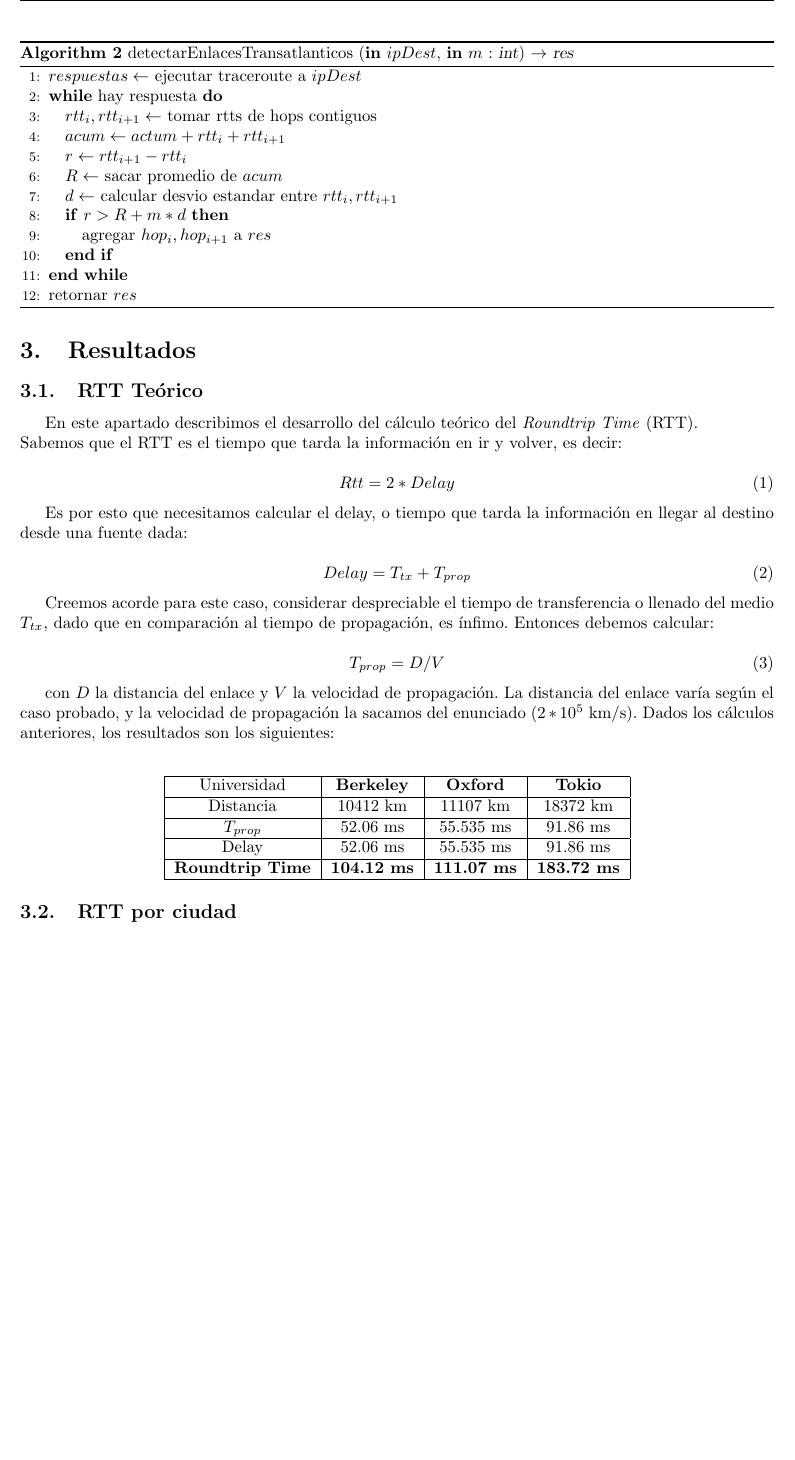
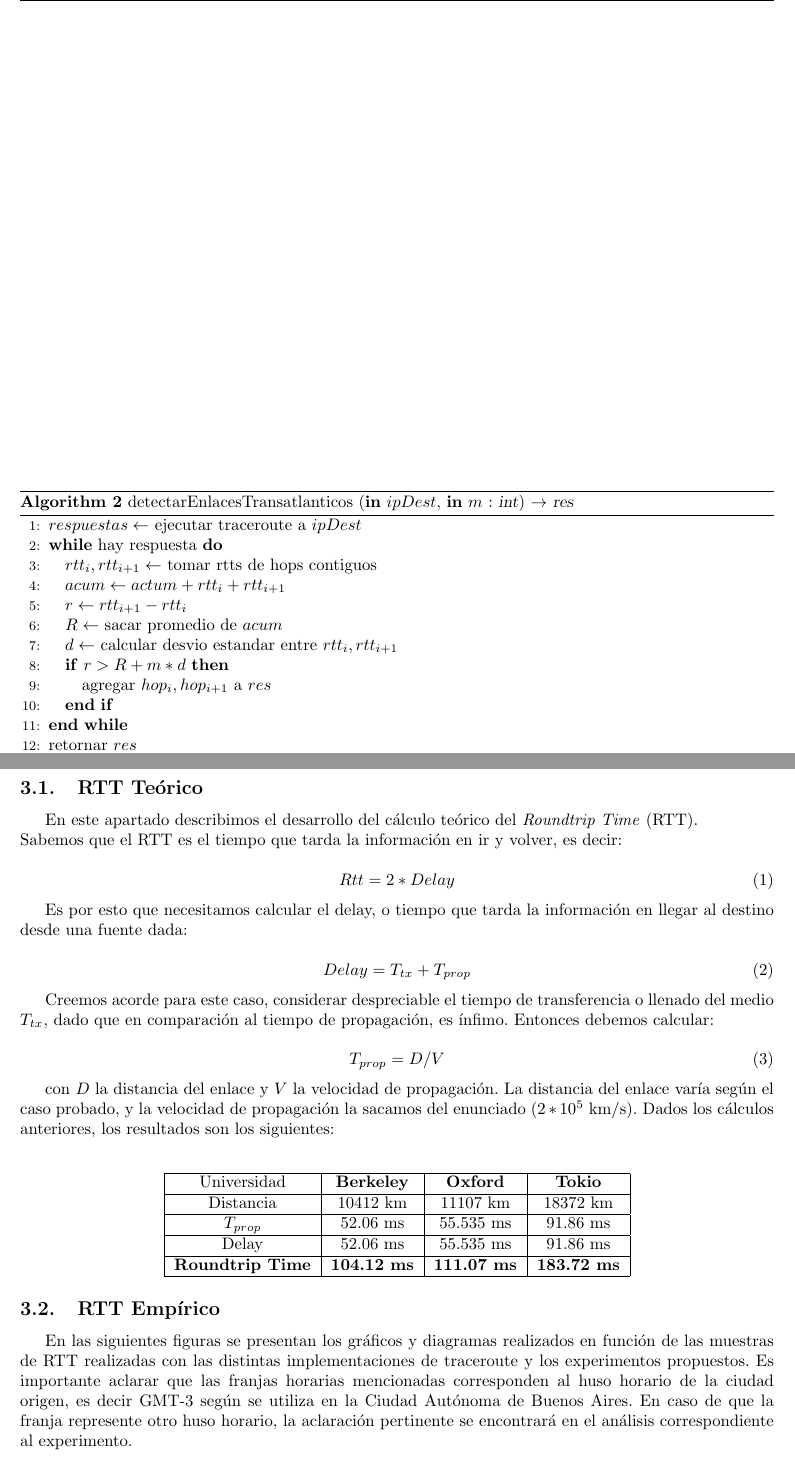
Before and after one commit to jmtast/redes, a LaTeX document (tp1b/informe/mainTP1b.tex, which reads tp1b/informe/resultados.tex): part of page 6 of 11 before the commit and two parts of pages 6 and 7 of 13 after it, the two joined at a grey line, cut so that both start at the same text, the shorter picture padded with empty space. Compiled offline with pdfLaTeX.

Commit message:
modifs inf

```diff
--- a/tp1b/informe/mainTP1b.tex
+++ b/tp1b/informe/mainTP1b.tex
@@ -74,14 +74,14 @@
 %%%%%%%%%%%%%%%%%%%%
 
 \input{desarrollo.tex}
-\newpage
+\clearpage
 
 %%%%%%%%%%%%%%%%%%%%
 %    Resultados    				 %
 %%%%%%%%%%%%%%%%%%%%
 
 \input{resultados.tex}
-\newpage
+\clearpage
 
 %%%%%%%%%%%%%%%%%%%
 %    Discusión    			   %
--- a/tp1b/informe/resultados.tex
+++ b/tp1b/informe/resultados.tex
@@ -34,7 +34,9 @@ con $D$ la distancia del enlace y $V$ la velocidad de propagación. La distancia
 \end{tabular}
 \end{center}
 
-\subsection{RTT por ciudad}
+\subsection{RTT Empírico}
+
+En las siguientes figuras se presentan los gráficos y diagramas realizados en función de las muestras de RTT realizadas con las distintas implementaciones de traceroute y los experimentos propuestos. Es importante aclarar que las franjas horarias mencionadas corresponden al huso horario de la ciudad origen, es decir GMT-3 según se utiliza en la Ciudad Autónoma de Buenos Aires. En caso de que la franja represente otro huso horario, la aclaración pertinente se encontrará en el análisis correspondiente al experimento.
 
 \begin{figure}[h!]
   \centering
```
